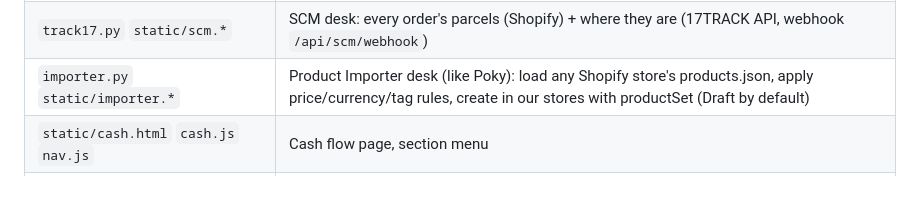
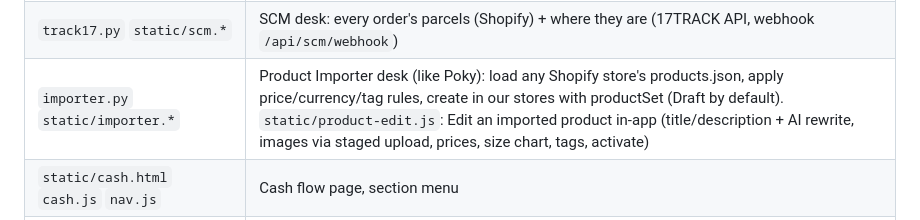
Before and after one commit to Valueventureshk/profitdesk, a Markdown page: AGENTS.md, the part around the change. GitHub-like rendering; blank space fills up the shorter version.

Commit message:
AGENTS.md: product editor
Co-Authored-By: Claude Opus 5.5 <noreply@anthropic.com>

```diff
--- a/AGENTS.md
+++ b/AGENTS.md
@@ -70,7 +70,7 @@ file and have it work.
 | `ai_chat.py` `static/chat.js` | Chat button on every desk: Sonnet 5.5 calls the app's tools, never invents figures |
 | `expenses.py` `static/expenses.*` | Expenses desk: actual payments out of Airwallex + PayPal by category; owner's picks in `expense_rules`, AI suggestions (Haiku) |
 | `track17.py` `static/scm.*` | SCM desk: every order's parcels (Shopify) + where they are (17TRACK API, webhook `/api/scm/webhook`) |
-| `importer.py` `static/importer.*` | Product Importer desk (like Poky): load any Shopify store's products.json, apply price/currency/tag rules, create in our stores with productSet (Draft by default) |
+| `importer.py` `static/importer.*` | Product Importer desk (like Poky): load any Shopify store's products.json, apply price/currency/tag rules, create in our stores with productSet (Draft by default). `static/product-edit.js`: Edit an imported product in-app (title/description + AI rewrite, images via staged upload, prices, size chart, tags, activate) |
 | `static/cash.html` `cash.js` `nav.js` | Cash flow page, section menu |
 | `static/index.html` `styles.css` `app.js` | The dashboard |
 | `seed_demo.py` | Generates fake data for testing |
```
